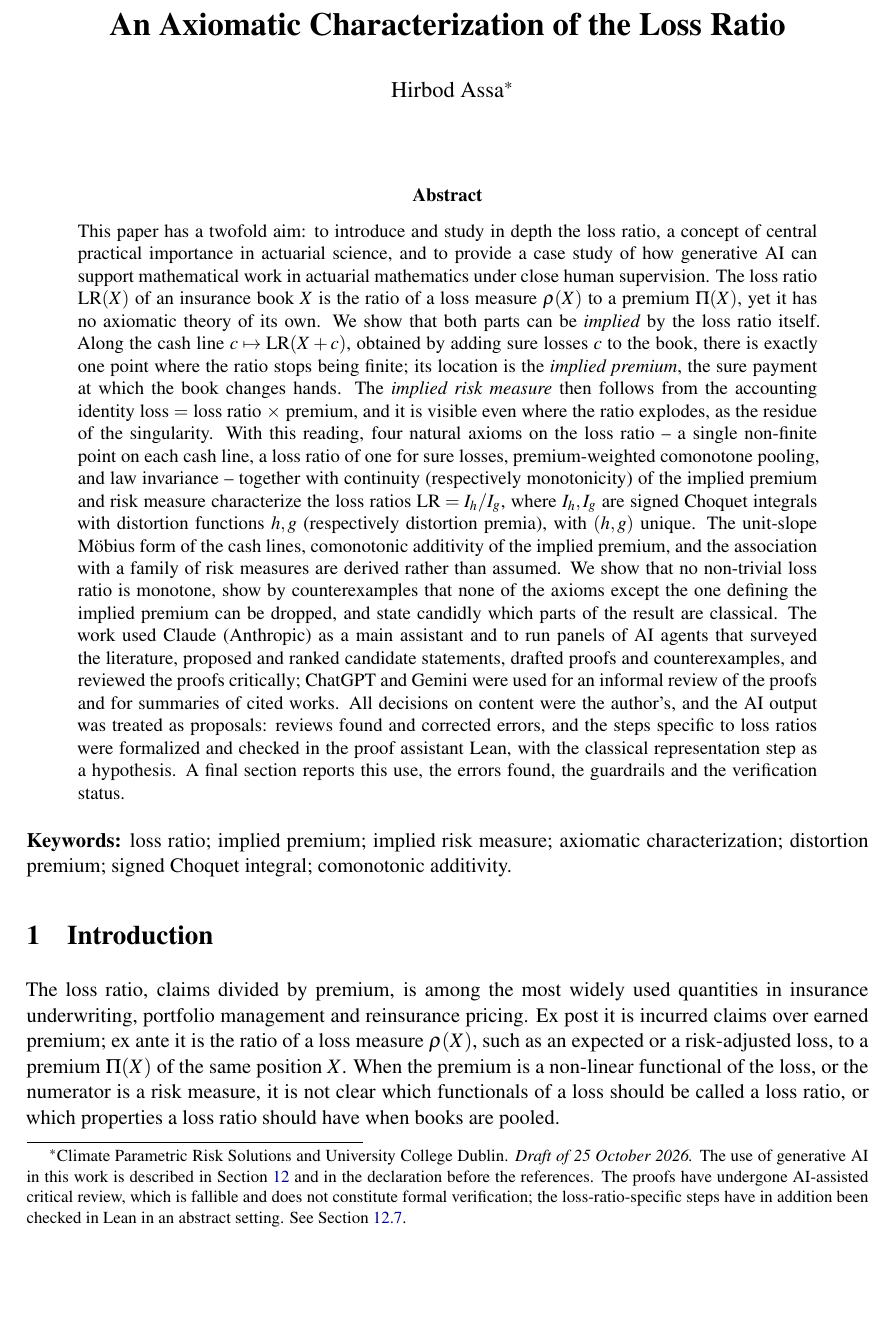
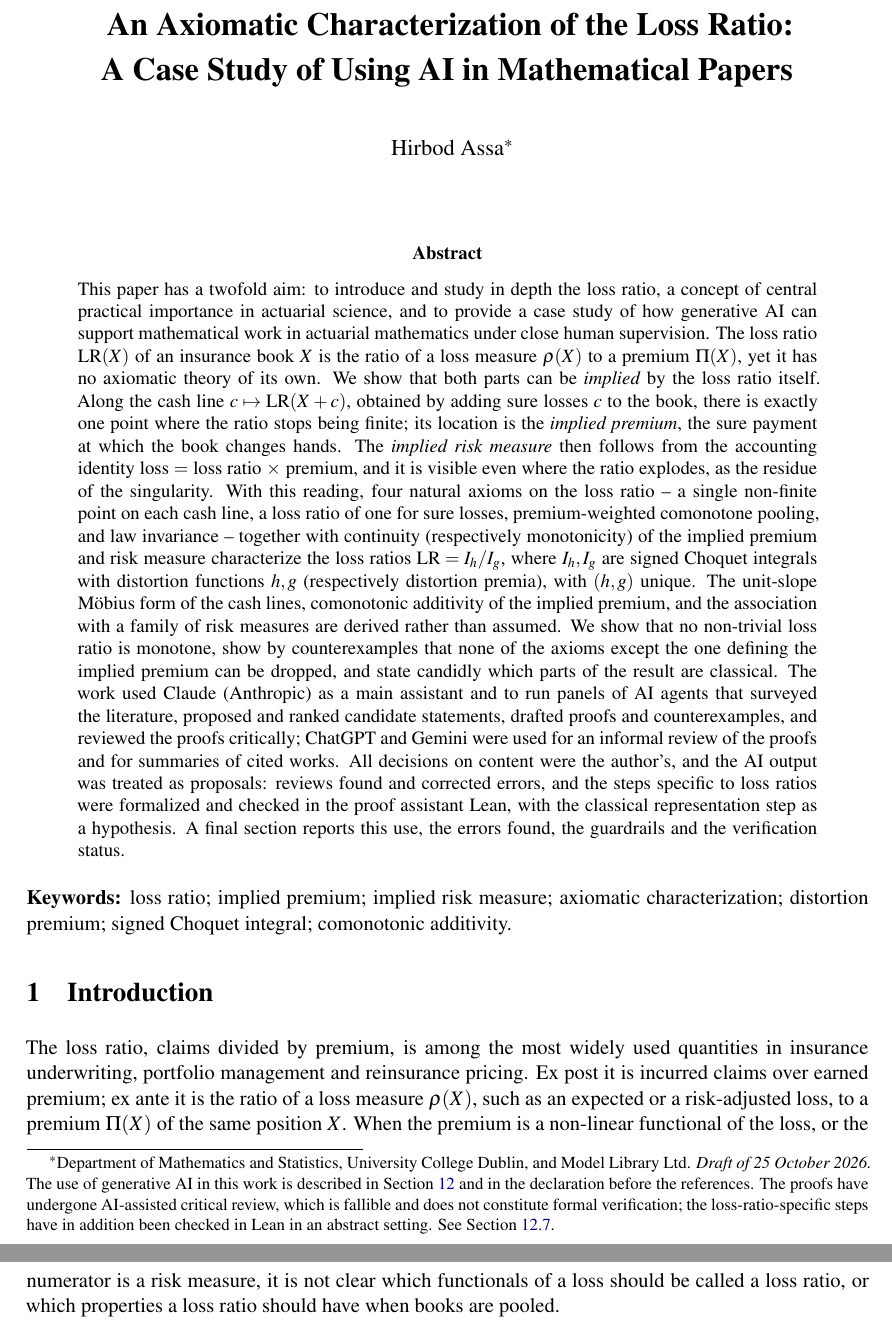
Before and after one commit to hirbod-assa/loss-ratio-lean, a LaTeX paper (manuscript/main.tex): part of page 1 of 35 before the commit and two parts of pages 1 and 2 of 35 after it, the two joined at a grey line, cut so that both start at the same text, the shorter picture padded with empty space. The pictures show the PDF file manuscript/loss_ratio_paper_v18.pdf that the author committed with the source.

Commit message:
Update manuscript title and affiliation, recompile PDF (v18)
Co-Authored-By: Claude Opus 5.5 <noreply@anthropic.com>

```diff
--- a/manuscript/main.tex
+++ b/manuscript/main.tex
@@ -70,8 +70,10 @@
 \newcommand{\axP}{\ax{P}}
 \newcommand{\axN}{\ax{N}}
 
-\title{\textbf{An Axiomatic Characterization of the Loss Ratio}}
-\author{Hirbod Assa\thanks{Climate Parametric Risk Solutions and University College Dublin.
+\title{\textbf{An Axiomatic Characterization of the Loss Ratio:\\[2pt]
+  A Case Study of Using AI in Mathematical Papers}}
+\author{Hirbod Assa\thanks{Department of Mathematics and Statistics, University College Dublin, and
+  Model Library Ltd.
   \emph{Draft of 25 October 2026.} The use of generative AI in this work is described in Section~\ref{sec:collab}
   and in the declaration before the references. The proofs have undergone AI-assisted critical review, which is
   fallible and does not constitute formal verification; the loss-ratio-specific steps have in addition been
```
Also changed, not shown: README.md, manuscript/loss_ratio_paper_v18.pdf.
